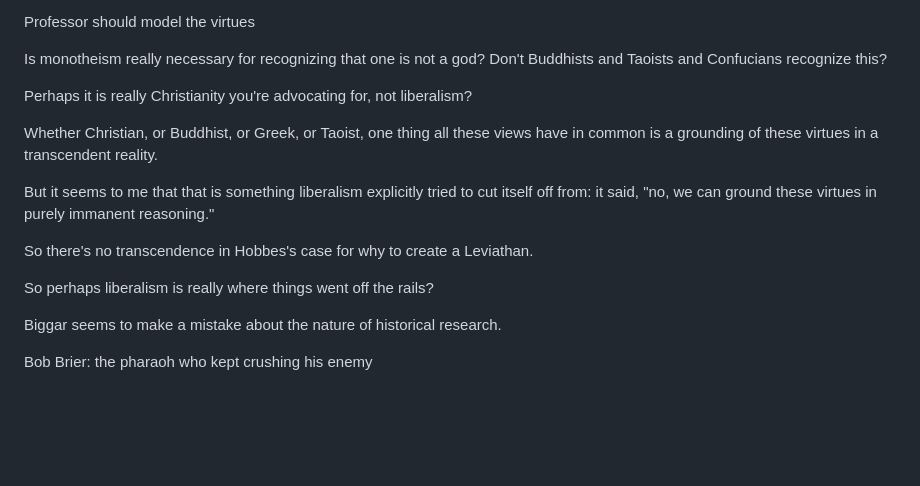
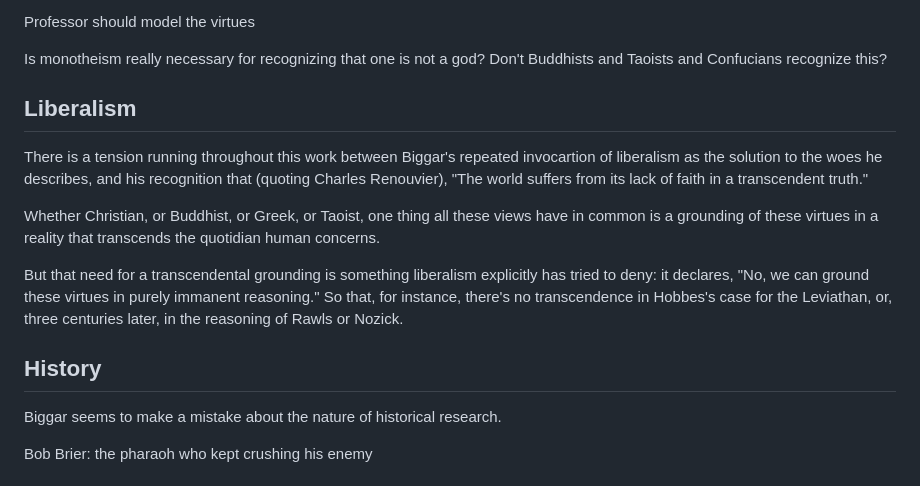
Before and after one commit to gcallah/BookReviews, a Markdown page: biggar.md, the part around the change. Rendered like a GitHub page; blank space fills up the shorter version.

Commit message:
Adding liberalism to Biggar.

```diff
--- a/biggar.md
+++ b/biggar.md
@@ -233,21 +233,25 @@ Is monotheism really necessary for recognizing that one is not a god? Don't Budd
 recognize this?
 
 
-Perhaps it is really Christianity you're advocating for, not liberalism?
+## Liberalism
+
+There is a tension running throughout this work between Biggar's repeated
+invocartion of liberalism as the solution to the woes he describes, and his
+recognition that (quoting Charles Renouvier), "The world suffers from its lack
+of faith in a transcendent truth."
+
+Whether Christian, or Buddhist, or Greek, or Taoist, one thing all these views
+have in common is a grounding of these virtues in a reality that transcends the
+quotidian human concerns.
+
+But that need for a transcendental grounding is something liberalism explicitly
+has tried to deny: it declares, "No, we can ground these virtues in purely immanent reasoning."
+So that, for instance, there's no transcendence in Hobbes's case for the
+Leviathan, or, three centuries later, in the reasoning of Rawls or Nozick.
 
 
-Whether Christian, or Buddhist, or Greek, or Taoist, one thing all these views have in common is a grounding of these
-virtues in a transcendent reality.
 
-But it seems to me that that is something liberalism explicitly tried to cut itself off from: it said, "no, we can
-ground these virtues in purely immanent reasoning."
-
-
-So there's no transcendence in Hobbes's case for why to create a Leviathan.
-
-
-So perhaps liberalism is really where things went off the rails?
-
+## History
 
 
 Biggar seems to make a mistake about the nature of historical research.
```
